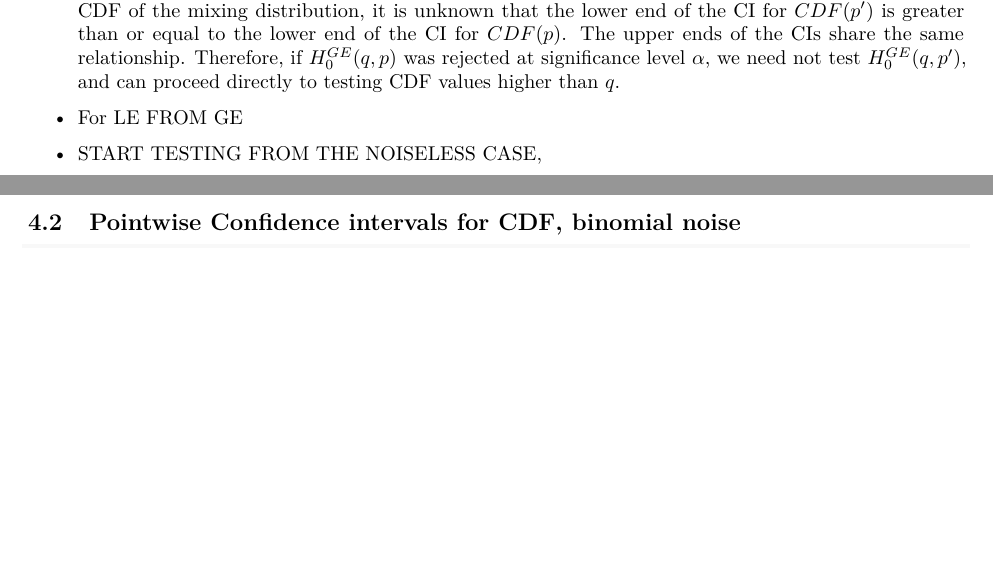
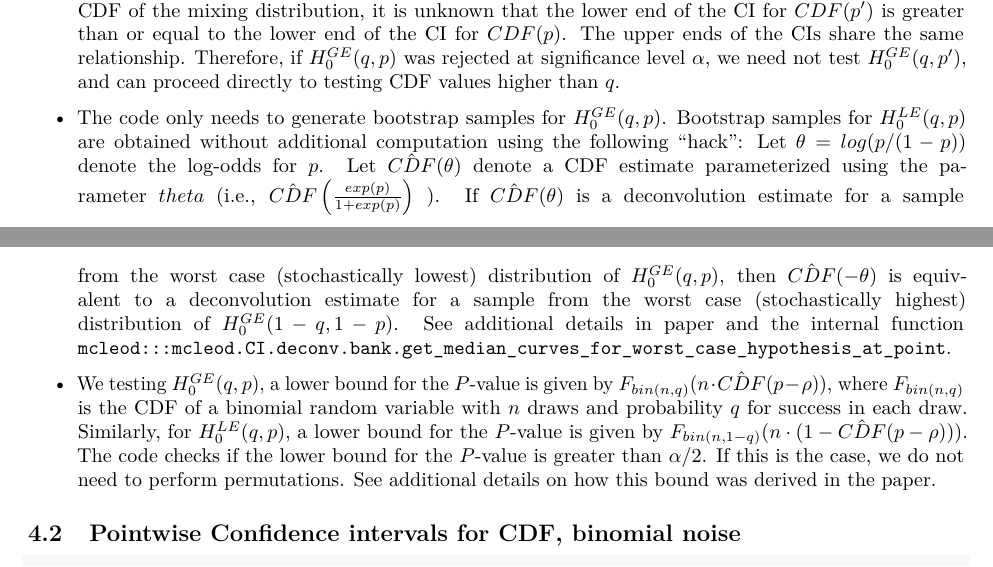
Before and after one commit to barakbri/mcleod, an R Markdown document (vignettes/mcleod.Rmd): two parts of pages 6 and 8 of 13, joined at a grey line, cut so that both start at the same text, the shorter picture padded with empty space. Rendered offline with R 4.5, knitr and Pandoc, then LaTeX, with nearby package versions.

Commit message:
update vignette

````diff
--- a/vignettes/mcleod.Rmd
+++ b/vignettes/mcleod.Rmd
@@ -181,11 +181,9 @@ The above method is computationally intensive, however there are several steps t
 
 * Let $p,p'$ be two quantiles of the mixing distribution, with $p<p'$. Due to the monotonicty of the CDF of the mixing distribution, it is unknown that the lower end of the CI for $CDF(p')$ is greater than or equal to the lower end of the CI for $CDF(p)$. The upper ends of the CIs share the same relationship. Therefore, if $H_0^{GE}(q,p)$ was rejected at significance level $\alpha$, we need not test $H_0^{GE}(q,p')$, and can proceed directly to testing CDF values higher than $q$.
 
-* For LE FROM GE
+* The code only needs to generate bootstrap samples for $H_0^{GE}(q,p)$. Bootstrap samples for $H_0^{LE}(q,p)$ are obtained without additional computation using the following "hack": Let $\theta=log(p/(1-p))$ denote the log-odds for $p$. Let $\hat{CDF}(\theta)$ denote a CDF estimate parameterized using the parameter $theta$ (i.e., $\hat{CDF}\left(\frac{exp(p)}{1+exp(p)}\right)$ ). If $\hat{CDF}(\theta)$ is a deconvolution estimate for a sample from the worst case (stochastically lowest) distribution of $H_0^{GE}(q,p)$, then $\hat{CDF}(-\theta)$ is equivalent to a deconvolution estimate for a sample from the worst case (stochastically highest) distribution of $H_0^{GE}(1-q,1-p)$. See additional details in paper and the internal function `mcleod:::mcleod.CI.deconv.bank.get_median_curves_for_worst_case_hypothesis_at_point`.
 
-* START TESTING FROM THE NOISELESS CASE,
-
-
+* We testing $H_0^{GE}(q,p)$, a lower bound for the $P$-value is given by $F_{bin(n,q)}(n\cdot \hat{CDF}(p-\rho))$, where $F_{bin(n,q)}$ is the CDF of a binomial random variable with $n$ draws and probability $q$ for success in each draw. Similarly, for $H_0^{LE}(q,p)$, a lower bound for the $P$-value is given by $F_{bin(n,1-q)}(n\cdot (1-\hat{CDF}(p-\rho)))$. The code checks if the lower bound for the $P$-value is greater than $\alpha/2$. If this is the case, we do not need to perform permutations. See additional details on how this bound was derived in the paper.
 
 ## Pointwise Confidence intervals for CDF, binomial noise
 ```{r,cache=TRUE,eval=FALSE}
````
